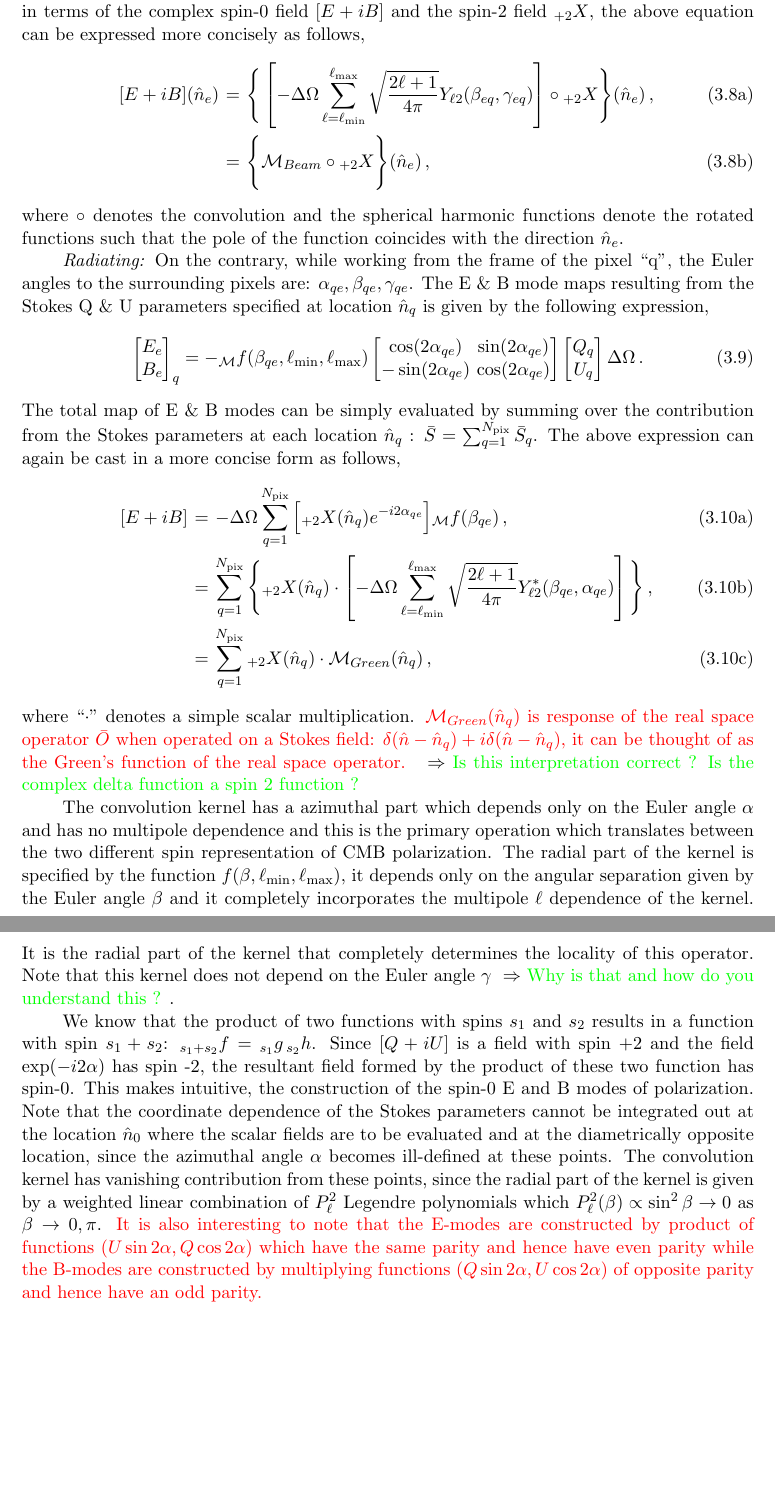
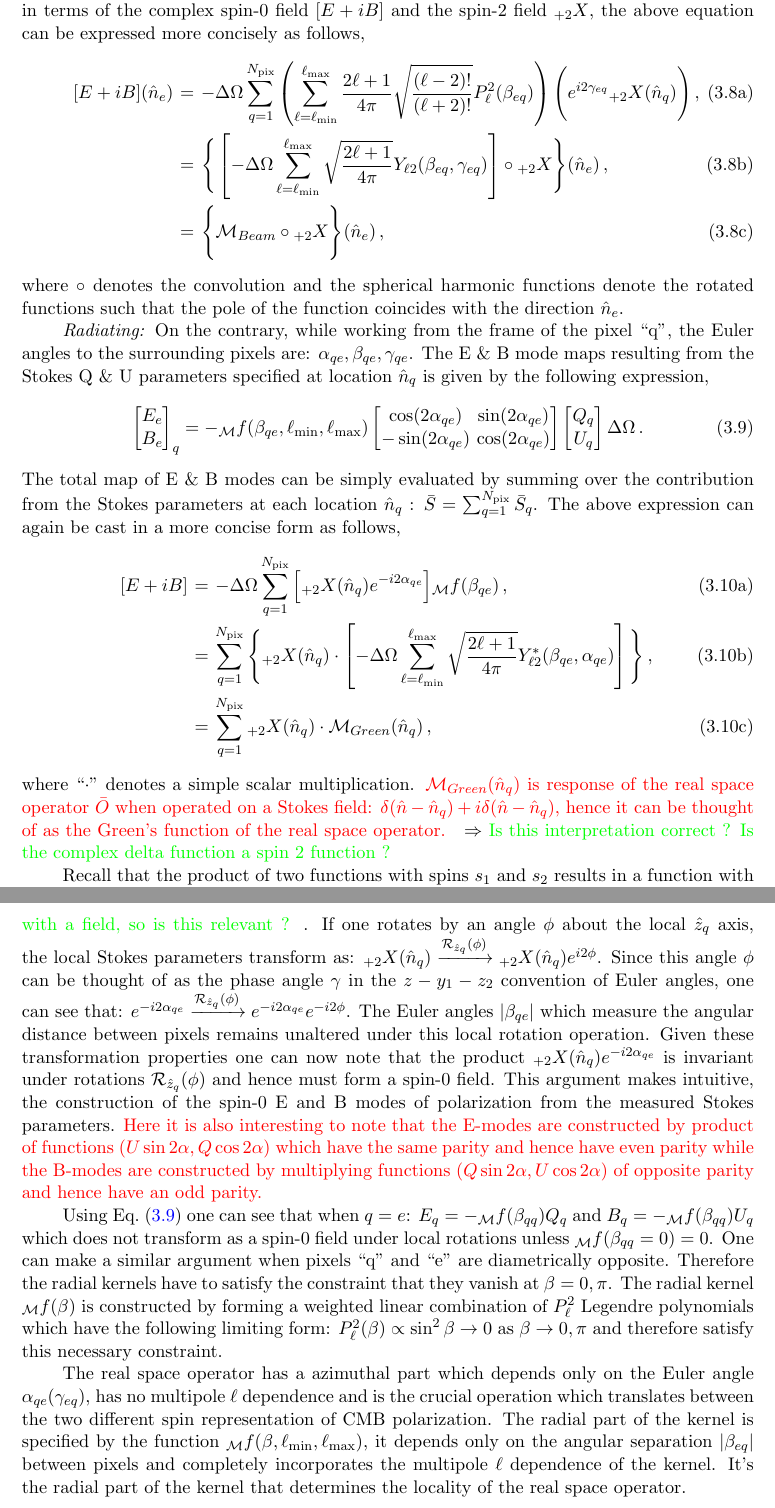
Before and after one commit to adityarotti/Real-space-QU-to-EB-translation, a LaTeX document (articles/formalism/article.tex, which reads articles/formalism/sections/real_space_formalism.tex): two parts of pages 7 and 8 of 20, joined at a grey line, cut so that both start at the same text, the shorter picture padded with empty space. Compiled offline with pdfLaTeX.

Commit message:
Sec 3.1 is now more more complete and satisfactory at some level. Still needs refining, but the core ideas are now in place.

```diff
--- a/articles/formalism/sections/real_space_formalism.tex
+++ b/articles/formalism/sections/real_space_formalism.tex
@@ -173,8 +173,8 @@ When written in terms of the complex spin-0 field $[E + iB]$ and the spin-2 fiel
 %
 \begin{subequations} \label{q:qu2eb_convolution_concise}
 \beqry
-%[E + iB](\hat{n}_e) &=& - \Delta \Omega \sum_{q=1}^{N_{\rm pix}} \left(\sum_{\ell=\ell_{\rm min}}^{\ell_{\rm max}} \frac{2 \ell+1}{4 \pi} \sqrt{\frac{(\ell-2)!}{(\ell+2)!}} P_{\ell}^{2}(\beta_{eq}) \right) {\Bigg( e^{i2 \gamma_{eq}}   {}_{+2}X (\hat{n}_q) \Bigg)} \,, \label{eq:qu2eb_physical}\\
-[E + iB](\hat{n}_e) &=& \Bigg\lbrace \left[ - \Delta \Omega \sum_{\ell=\ell_{\rm min}}^{\ell_{\rm max}} \sqrt{\frac{2 \ell+1}{4 \pi}}Y_{\ell 2}(\beta_{eq},\gamma_{eq}) \right]  \circ {}_{+2}X \Bigg\rbrace(\hat{n}_e) \,, \\
+[E + iB](\hat{n}_e) &=& - \Delta \Omega \sum_{q=1}^{N_{\rm pix}} \left(\sum_{\ell=\ell_{\rm min}}^{\ell_{\rm max}} \frac{2 \ell+1}{4 \pi} \sqrt{\frac{(\ell-2)!}{(\ell+2)!}} P_{\ell}^{2}(\beta_{eq}) \right) {\Bigg( e^{i2 \gamma_{eq}}   {}_{+2}X (\hat{n}_q) \Bigg)} \,, \label{eq:qu2eb_physical}\\
+&=& \Bigg\lbrace \left[ - \Delta \Omega \sum_{\ell=\ell_{\rm min}}^{\ell_{\rm max}} \sqrt{\frac{2 \ell+1}{4 \pi}}Y_{\ell 2}(\beta_{eq},\gamma_{eq}) \right]  \circ {}_{+2}X \Bigg\rbrace(\hat{n}_e) \,, \\
 &=& \Bigg\lbrace \mathcal{M}_{Beam} \circ {}_{+2}X \Bigg\rbrace(\hat{n}_e)\,, \label{eq:qu2eb_convolution}
 \eeqry
 \end{subequations}
@@ -197,11 +197,13 @@ The total map of E \& B modes can be simply evaluated by summing over the contri
 \eeqry
 \end{subequations}
 %
-where ``$\cdot$'' denotes a simple scalar multiplication. \revisit{$\mathcal{M}_{Green}(\hat{n}_{q})$ is response of the real space operator $\bar{O}$ when operated on a Stokes field: $\delta(\hat{n}-\hat{n}_q) + i \delta(\hat{n}-\hat{n}_q)$, it can be thought of as the Green's function of the real space operator.} \comment{Is this interpretation correct ? Is the complex delta function a spin 2 function ?}
+where ``$\cdot$'' denotes a simple scalar multiplication. \revisit{$\mathcal{M}_{Green}(\hat{n}_{q})$ is response of the real space operator $\bar{O}$ when operated on a Stokes field: $\delta(\hat{n}-\hat{n}_q) + i \delta(\hat{n}-\hat{n}_q)$, hence it can be thought of as the Green's function of the real space operator.} \comment{Is this interpretation correct ? Is the complex delta function a spin 2 function ?}
 
-The convolution kernel has a azimuthal part which depends only on the Euler angle $\alpha$ and has no multipole dependence and this is the primary operation which translates between the two different spin representation of CMB polarization. The radial part of the kernel is specified by the function $f(\beta,\ell_{\rm min},\ell_{\rm max})$, it depends only on the angular separation given by the Euler angle $\beta$ and it completely incorporates the multipole $\ell$ dependence of the kernel. It is the radial part of the kernel that completely determines the locality of this operator. Note that this kernel does not depend on the Euler angle $\gamma$ \comment{Why is that and how do you understand this ? }.
+Recall that the product of two functions with spins $s_1$ and $s_2$ results in a function with spin $s_1 + s_2$: ${}_{s_1 +s_2}f = {}_{s_1}g \,{}_{s_2}h$ \comment{The following argument is that of the product of a number with a field, so is this relevant ? }. If one rotates by an angle $\phi$ about the local $\hat{z}_q$ axis, the local Stokes parameters transform as: ${}_{+2}X(\hat{n}_q) \xrightarrow{\mathcal{R}_{\hat{z}_q}(\phi)} {}_{+2}X(\hat{n}_q) e^{i2\phi} $. Since this angle $\phi$ can be thought of as the phase angle $\gamma$ in the $z-y_1-z_2$ convention of Euler angles, one can see that: $e^{-i2\alpha_{qe}} \xrightarrow{\mathcal{R}_{\hat{z}_q}(\phi)} e^{-i2\alpha_{qe}} e^{-i2\phi}$. The Euler angles $|\beta_{qe}|$ which measure the angular distance between pixels remains unaltered under this local rotation operation.  Given these transformation properties one can now note that the product ${}_{+2}X(\hat{n}_q)e^{-i2\alpha_{qe}}$ is invariant under rotations  $\mathcal{R}_{\hat{z}_q}(\phi)$ and hence must form a spin-0 field.  This argument makes intuitive, the construction of the spin-0 E and B modes of polarization from the measured Stokes parameters. \revisit{Here it is also interesting to note that the E-modes are constructed by product of functions $(U\sin{2 \alpha}, Q\cos{2\alpha})$ which have the same parity and hence have even parity while the B-modes are constructed by multiplying functions $(Q\sin{2 \alpha}, U\cos{2\alpha})$ of opposite parity and hence have an odd parity.}
 
-We know that the product of two functions with spins $s_1$ and $s_2$ results in a function with spin $s_1 + s_2$: ${}_{s_1 +s_2}f = {}_{s_1}g \,{}_{s_2}h$. Since $[Q + iU]$ is a field with spin +2 and the field $\exp(-i2\alpha)$ has spin -2, the resultant field formed by the product of these two function has spin-0. This makes intuitive, the construction of the spin-0 E and B modes of polarization. Note that the coordinate dependence of the Stokes parameters cannot be integrated out at the location $\hat{n}_0$ where the scalar fields are to be evaluated and at the diametrically opposite location, since the azimuthal angle $\alpha$ becomes ill-defined at these points. The convolution kernel has vanishing contribution from these points, since the radial part of the kernel is given by a weighted linear combination of $P_{\ell}^2$ Legendre polynomials which $P_{\ell}^2(\beta) \propto \sin^2{\beta} \rightarrow 0 $ as $\beta \rightarrow 0 ,\pi$.  \revisit{It is also interesting to note that the E-modes are constructed by product of functions $(U\sin{2 \alpha}, Q\cos{2\alpha})$ which have the same parity and hence have even parity while the B-modes are constructed by multiplying functions $(Q\sin{2 \alpha}, U\cos{2\alpha})$ of opposite parity and hence have an odd parity.}
+Using \eq{eq:qu2eb_radiation_explicit} one can see that when $q=e$: $E_q=-{{}_{\mm}f}(\beta_{qq})Q_q$ and $B_q = -{{}_{\mm}f}(\beta_{qq})U_q$ which does not transform as a spin-0 field under local rotations unless ${{}_{\mm}f}(\beta_{qq}=0)=0$. One can make a similar argument when pixels ``q'' and ``e'' are diametrically opposite. Therefore the radial kernels have to satisfy the constraint that they vanish at $\beta = 0, \pi$. The radial kernel ${{}_{\mm}f}(\beta)$ is constructed by forming a weighted linear combination of $P_{\ell}^2$ Legendre polynomials which have the following limiting form: $P_{\ell}^2(\beta) \propto \sin^2{\beta} \rightarrow 0 $ as $\beta \rightarrow 0 ,\pi$ and therefore satisfy this necessary constraint.
+
+The real space operator has a azimuthal part which depends only on the Euler angle $\alpha_{qe} (\gamma_{eq})$, has no multipole $\ell$ dependence and is the crucial operation which translates between the two different spin representation of CMB polarization. The radial part of the kernel is specified by the function ${}_{\mm}f(\beta,\ell_{\rm min},\ell_{\rm max})$, it depends only on the angular separation $|\beta_{eq}|$ between pixels and completely incorporates the multipole $\ell$ dependence of the kernel. It's the radial part of the kernel that determines the locality of the real space operator.
 %--------------------------------------------------------
 %--------------------------------------------------------
 \subsection{Evaluating Stokes parameters $Q$ \& $U$ from scalar fields $E$ \& $B$}\label{sec:eb2qu}
```
Also changed, not shown: articles/formalism/article.pdf, articles/formalism/sections/real_space_formalism.tex (2 more changed lines).
